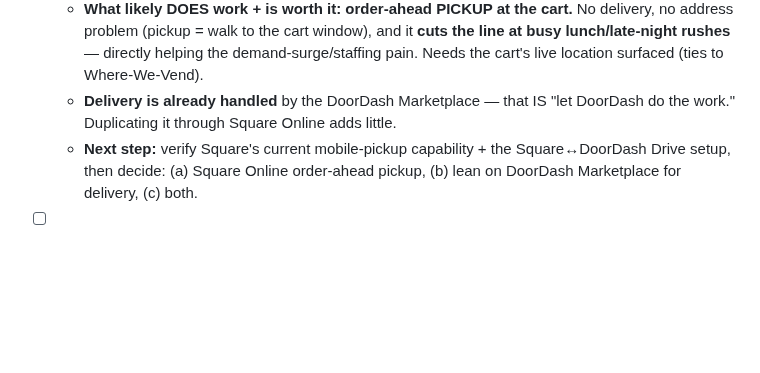
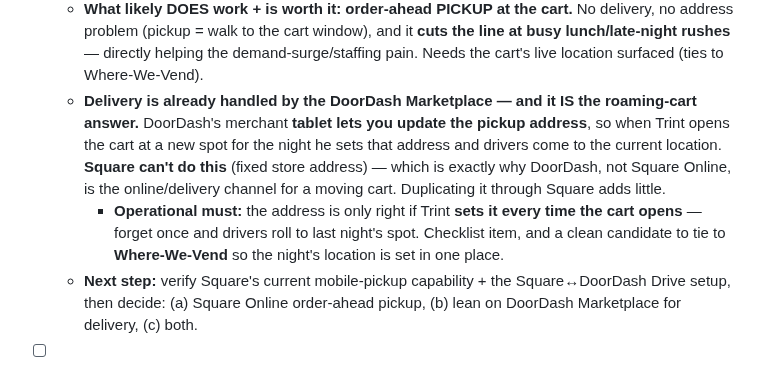
Before and after one commit to lazrexmc/glizzness, a Markdown page: TODO.md, the part around the change. Rendered like a GitHub page; blank space fills up the shorter version.

Commit message:
TODO: DoorDash tablet solves the roaming pickup address (settled) — DoorDash Marketplace IS the cart's online/delivery channel, not Square; op-must = set address every open

```diff
--- a/TODO.md
+++ b/TODO.md
@@ -35,8 +35,14 @@ Running list of open action items. Add dated entries; check them off or delete w
     problem (pickup = walk to the cart window), and it **cuts the line at busy lunch/late-night rushes** —
     directly helping the demand-surge/staffing pain. Needs the cart's live location surfaced (ties to
     Where-We-Vend).
-  - **Delivery is already handled** by the DoorDash Marketplace — that IS "let DoorDash do the work."
-    Duplicating it through Square Online adds little.
+  - **Delivery is already handled by the DoorDash Marketplace — and it IS the roaming-cart answer.**
+    DoorDash's merchant **tablet lets you update the pickup address**, so when Trint opens the cart at a
+    new spot for the night he sets that address and drivers come to the current location. **Square can't do
+    this** (fixed store address) — which is exactly why DoorDash, not Square Online, is the online/delivery
+    channel for a moving cart. Duplicating it through Square adds little.
+    - **Operational must:** the address is only right if Trint **sets it every time the cart opens** —
+      forget once and drivers roll to last night's spot. Checklist item, and a clean candidate to tie to
+      **Where-We-Vend** so the night's location is set in one place.
   - **Next step:** verify Square's current mobile-pickup capability + the Square↔DoorDash Drive setup, then
     decide: (a) Square Online order-ahead pickup, (b) lean on DoorDash Marketplace for delivery, (c) both.
 
```
